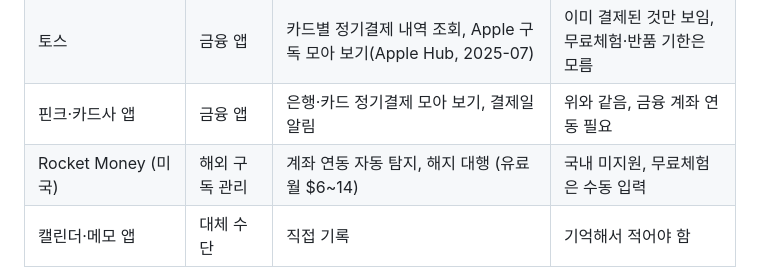
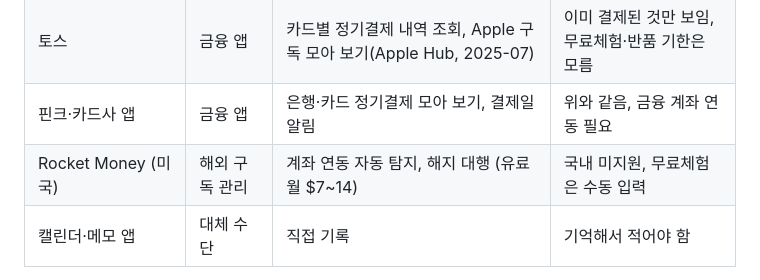
Before and after one commit to alexmega12345678900-max/business-item-project, a Markdown page: docs/research/01-시장-문제-근거.md, the part around the change. GitHub-like rendering.

Commit message:
Rocket Money 요금을 원문 기준 월 7~14달러로 수정
Co-Authored-By: Claude Opus 5.5 <noreply@anthropic.com>

```diff
--- a/docs/research/01-시장-문제-근거.md
+++ b/docs/research/01-시장-문제-근거.md
@@ -60,7 +60,7 @@
 | Pandora, SubsHub, 마이구들 | 국내 구독 관리 앱 | 구독 목록, 결제일 달력, 결제 전 알림 | 직접 입력, 구독만 다룸, 별도 설치 |
 | 토스 | 금융 앱 | 카드별 정기결제 내역 조회, Apple 구독 모아 보기(Apple Hub, 2025-07) | 이미 결제된 것만 보임, 무료체험·반품 기한은 모름 |
 | 핀크·카드사 앱 | 금융 앱 | 은행·카드 정기결제 모아 보기, 결제일 알림 | 위와 같음, 금융 계좌 연동 필요 |
-| Rocket Money (미국) | 해외 구독 관리 | 계좌 연동 자동 탐지, 해지 대행 (유료 월 $6~14) | 국내 미지원, 무료체험은 수동 입력 |
+| Rocket Money (미국) | 해외 구독 관리 | 계좌 연동 자동 탐지, 해지 대행 (유료 월 $7~14) | 국내 미지원, 무료체험은 수동 입력 |
 | 캘린더·메모 앱 | 대체 수단 | 직접 기록 | 기억해서 적어야 함 |
 
 출처: [카드고릴라](https://www.card-gorilla.com/contents/detail/1516), [Pandora](https://apps.apple.com/kr/app/id1470560916), [SubsHub](https://apps.apple.com/kr/app/id6474628995), [마이구들](https://apps.apple.com/kr/app/id6738883541), [토스 Apple Hub](https://toss.im/tossfeed/article/appleHub), [Rocket Money](https://www.rocketmoney.com/learn/personal-finance/best-subscription-management-apps)
```
Also changed, not shown: docs/plan.md (+1 -1 lines), docs/예상-질문.md (+1 -1 lines).
